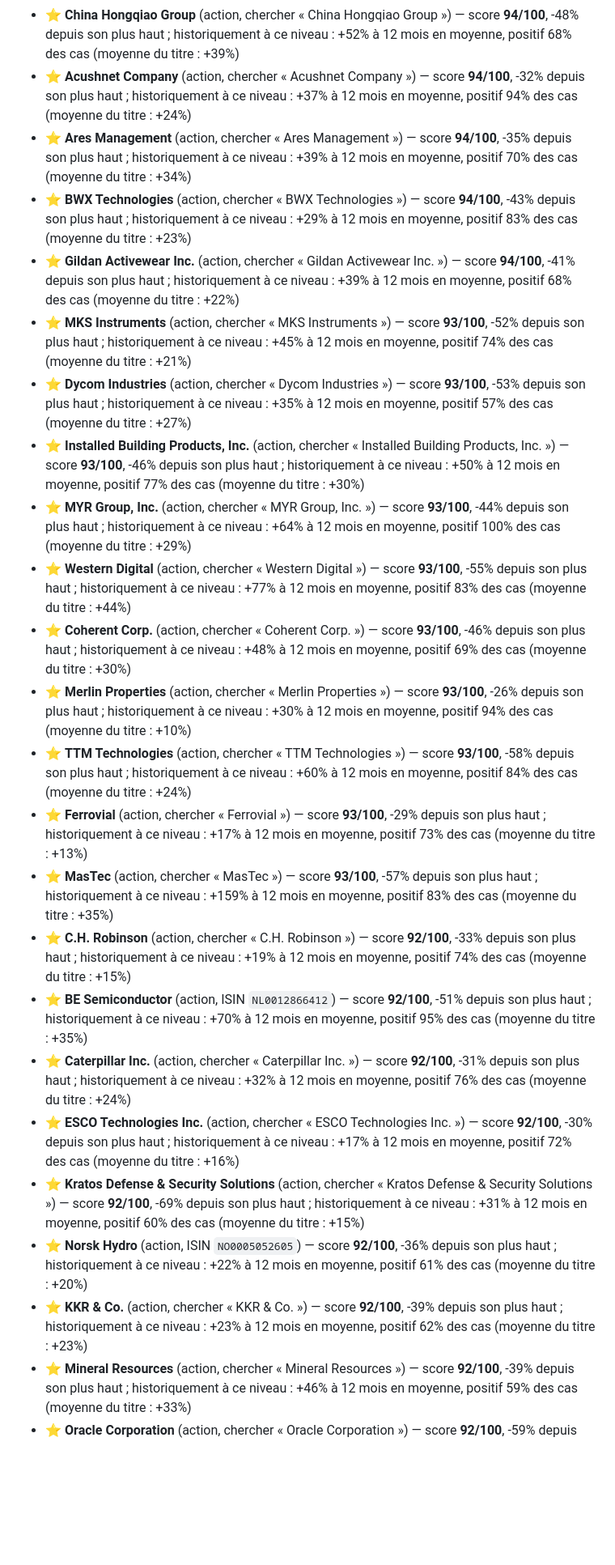
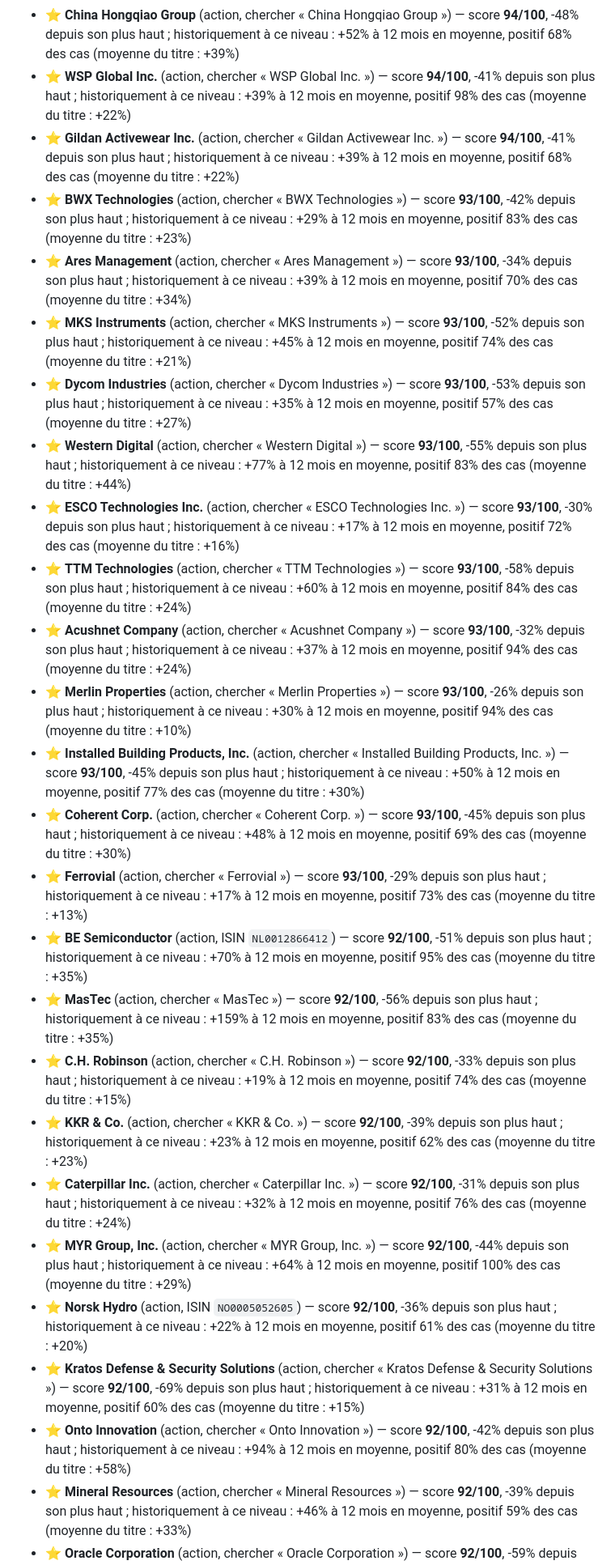
Before and after one commit to 4s7dnm4gjy-cell/Bot-claude, a Markdown page: rapports/tableau-de-bord.md, the part around one of its changes. Shown at 81% size. Rendered like a GitHub page; blank space fills up the shorter version.

```diff
--- a/rapports/tableau-de-bord.md
+++ b/rapports/tableau-de-bord.md
@@ -86,26 +85,28 @@ Apport mensuel : 200 € — proposé dès que le score atteint 60, au plus tard
 - ⭐ **Argan, Inc.** (action, chercher « Argan, Inc. ») — score **94/100**, -57% depuis son plus haut ; historiquement à ce niveau : +67% à 12 mois en moyenne, positif 79% des cas (moyenne du titre : +39%)
 - ⭐ **China Hongqiao Group** (action, chercher « China Hongqiao Group ») — score **94/100**, -48% depuis son plus haut ; historiquement à ce niveau : +52% à 12 mois en moyenne, positif 68% des cas (moyenne du titre : +39%)
-- ⭐ **Acushnet Company** (action, chercher « Acushnet Company ») — score **94/100**, -32% depuis son plus haut ; historiquement à ce niveau : +37% à 12 mois en moyenne, positif 94% des cas (moyenne du titre : +24%)
-- ⭐ **Ares Management** (action, chercher « Ares Management ») — score **94/100**, -35% depuis son plus haut ; historiquement à ce niveau : +39% à 12 mois en moyenne, positif 70% des cas (moyenne du titre : +34%)
-- ⭐ **BWX Technologies** (action, chercher « BWX Technologies ») — score **94/100**, -43% depuis son plus haut ; historiquement à ce niveau : +29% à 12 mois en moyenne, positif 83% des cas (moyenne du titre : +23%)
+- ⭐ **WSP Global Inc.** (action, chercher « WSP Global Inc. ») — score **94/100**, -41% depuis son plus haut ; historiquement à ce niveau : +39% à 12 mois en moyenne, positif 98% des cas (moyenne du titre : +22%)
 - ⭐ **Gildan Activewear Inc.** (action, chercher « Gildan Activewear Inc. ») — score **94/100**, -41% depuis son plus haut ; historiquement à ce niveau : +39% à 12 mois en moyenne, positif 68% des cas (moyenne du titre : +22%)
+- ⭐ **BWX Technologies** (action, chercher « BWX Technologies ») — score **93/100**, -42% depuis son plus haut ; historiquement à ce niveau : +29% à 12 mois en moyenne, positif 83% des cas (moyenne du titre : +23%)
+- ⭐ **Ares Management** (action, chercher « Ares Management ») — score **93/100**, -34% depuis son plus haut ; historiquement à ce niveau : +39% à 12 mois en moyenne, positif 70% des cas (moyenne du titre : +34%)
 - ⭐ **MKS Instruments** (action, chercher « MKS Instruments ») — score **93/100**, -52% depuis son plus haut ; historiquement à ce niveau : +45% à 12 mois en moyenne, positif 74% des cas (moyenne du titre : +21%)
 - ⭐ **Dycom Industries** (action, chercher « Dycom Industries ») — score **93/100**, -53% depuis son plus haut ; historiquement à ce niveau : +35% à 12 mois en moyenne, positif 57% des cas (moyenne du titre : +27%)
-- ⭐ **Installed Building Products, Inc.** (action, chercher « Installed Building Products, Inc. ») — score **93/100**, -46% depuis son plus haut ; historiquement à ce niveau : +50% à 12 mois en moyenne, positif 77% des cas (moyenne du titre : +30%)
-- ⭐ **MYR Group, Inc.** (action, chercher « MYR Group, Inc. ») — score **93/100**, -44% depuis son plus haut ; historiquement à ce niveau : +64% à 12 mois en moyenne, positif 100% des cas (moyenne du titre : +29%)
 - ⭐ **Western Digital** (action, chercher « Western Digital ») — score **93/100**, -55% depuis son plus haut ; historiquement à ce niveau : +77% à 12 mois en moyenne, positif 83% des cas (moyenne du titre : +44%)
-- ⭐ **Coherent Corp.** (action, chercher « Coherent Corp. ») — score **93/100**, -46% depuis son plus haut ; historiquement à ce niveau : +48% à 12 mois en moyenne, positif 69% des cas (moyenne du titre : +30%)
+- ⭐ **ESCO Technologies Inc.** (action, chercher « ESCO Technologies Inc. ») — score **93/100**, -30% depuis son plus haut ; historiquement à ce niveau : +17% à 12 mois en moyenne, positif 72% des cas (moyenne du titre : +16%)
+- ⭐ **TTM Technologies** (action, chercher « TTM Technologies ») — score **93/100**, -58% depuis son plus haut ; historiquement à ce niveau : +60% à 12 mois en moyenne, positif 84% des cas (moyenne du titre : +24%)
+- ⭐ **Acushnet Company** (action, chercher « Acushnet Company ») — score **93/100**, -32% depuis son plus haut ; historiquement à ce niveau : +37% à 12 mois en moyenne, positif 94% des cas (moyenne du titre : +24%)
 - ⭐ **Merlin Properties** (action, chercher « Merlin Properties ») — score **93/100**, -26% depuis son plus haut ; historiquement à ce niveau : +30% à 12 mois en moyenne, positif 94% des cas (moyenne du titre : +10%)
-- ⭐ **TTM Technologies** (action, chercher « TTM Technologies ») — score **93/100**, -58% depuis son plus haut ; historiquement à ce niveau : +60% à 12 mois en moyenne, positif 84% des cas (moyenne du titre : +24%)
+- ⭐ **Installed Building Products, Inc.** (action, chercher « Installed Building Products, Inc. ») — score **93/100**, -45% depuis son plus haut ; historiquement à ce niveau : +50% à 12 mois en moyenne, positif 77% des cas (moyenne du titre : +30%)
+- ⭐ **Coherent Corp.** (action, chercher « Coherent Corp. ») — score **93/100**, -45% depuis son plus haut ; historiquement à ce niveau : +48% à 12 mois en moyenne, positif 69% des cas (moyenne du titre : +30%)
 - ⭐ **Ferrovial** (action, chercher « Ferrovial ») — score **93/100**, -29% depuis son plus haut ; historiquement à ce niveau : +17% à 12 mois en moyenne, positif 73% des cas (moyenne du titre : +13%)
-- ⭐ **MasTec** (action, chercher « MasTec ») — score **93/100**, -57% depuis son plus haut ; historiquement à ce niveau : +159% à 12 mois en moyenne, positif 83% des cas (moyenne du titre : +35%)
+- ⭐ **BE Semiconductor** (action, ISIN `NL0012866412`) — score **92/100**, -51% depuis son plus haut ; historiquement à ce niveau : +70% à 12 mois en moyenne, positif 95% des cas (moyenne du titre : +35%)
+- ⭐ **MasTec** (action, chercher « MasTec ») — score **92/100**, -56% depuis son plus haut ; historiquement à ce niveau : +159% à 12 mois en moyenne, positif 83% des cas (moyenne du titre : +35%)
 - ⭐ **C.H. Robinson** (action, chercher « C.H. Robinson ») — score **92/100**, -33% depuis son plus haut ; historiquement à ce niveau : +19% à 12 mois en moyenne, positif 74% des cas (moyenne du titre : +15%)
-- ⭐ **BE Semiconductor** (action, ISIN `NL0012866412`) — score **92/100**, -51% depuis son plus haut ; historiquement à ce niveau : +70% à 12 mois en moyenne, positif 95% des cas (moyenne du titre : +35%)
+- ⭐ **KKR & Co.** (action, chercher « KKR & Co. ») — score **92/100**, -39% depuis son plus haut ; historiquement à ce niveau : +23% à 12 mois en moyenne, positif 62% des cas (moyenne du titre : +23%)
 - ⭐ **Caterpillar Inc.** (action, chercher « Caterpillar Inc. ») — score **92/100**, -31% depuis son plus haut ; historiquement à ce niveau : +32% à 12 mois en moyenne, positif 76% des cas (moyenne du titre : +24%)
-- ⭐ **ESCO Technologies Inc.** (action, chercher « ESCO Technologies Inc. ») — score **92/100**, -30% depuis son plus haut ; historiquement à ce niveau : +17% à 12 mois en moyenne, positif 72% des cas (moyenne du titre : +16%)
+- ⭐ **MYR Group, Inc.** (action, chercher « MYR Group, Inc. ») — score **92/100**, -44% depuis son plus haut ; historiquement à ce niveau : +64% à 12 mois en moyenne, positif 100% des cas (moyenne du titre : +29%)
+- ⭐ **Norsk Hydro** (action, ISIN `NO0005052605`) — score **92/100**, -36% depuis son plus haut ; historiquement à ce niveau : +22% à 12 mois en moyenne, positif 61% des cas (moyenne du titre : +20%)
 - ⭐ **Kratos Defense & Security Solutions** (action, chercher « Kratos Defense & Security Solutions ») — score **92/100**, -69% depuis son plus haut ; historiquement à ce niveau : +31% à 12 mois en moyenne, positif 60% des cas (moyenne du titre : +15%)
-- ⭐ **Norsk Hydro** (action, ISIN `NO0005052605`) — score **92/100**, -36% depuis son plus haut ; historiquement à ce niveau : +22% à 12 mois en moyenne, positif 61% des cas (moyenne du titre : +20%)
-- ⭐ **KKR & Co.** (action, chercher « KKR & Co. ») — score **92/100**, -39% depuis son plus haut ; historiquement à ce niveau : +23% à 12 mois en moyenne, positif 62% des cas (moyenne du titre : +23%)
+- ⭐ **Onto Innovation** (action, chercher « Onto Innovation ») — score **92/100**, -42% depuis son plus haut ; historiquement à ce niveau : +94% à 12 mois en moyenne, positif 80% des cas (moyenne du titre : +58%)
 - ⭐ **Mineral Resources** (action, chercher « Mineral Resources ») — score **92/100**, -39% depuis son plus haut ; historiquement à ce niveau : +46% à 12 mois en moyenne, positif 59% des cas (moyenne du titre : +33%)
 - ⭐ **Oracle Corporation** (action, chercher « Oracle Corporation ») — score **92/100**, -59% depuis son plus haut ; historiquement à ce niveau : +35% à 12 mois en moyenne, positif 99% des cas (moyenne du titre : +16%)
 - ⭐ **Eagers Automotive** (action, chercher « Eagers Automotive ») — score **92/100**, -45% depuis son plus haut ; historiquement à ce niveau : +42% à 12 mois en moyenne, positif 68% des cas (moyenne du titre : +29%)
```
Also changed, not shown: other parts of rapports/tableau-de-bord.md (+35 -37 lines), rapports/marche.png, 2 other files.
